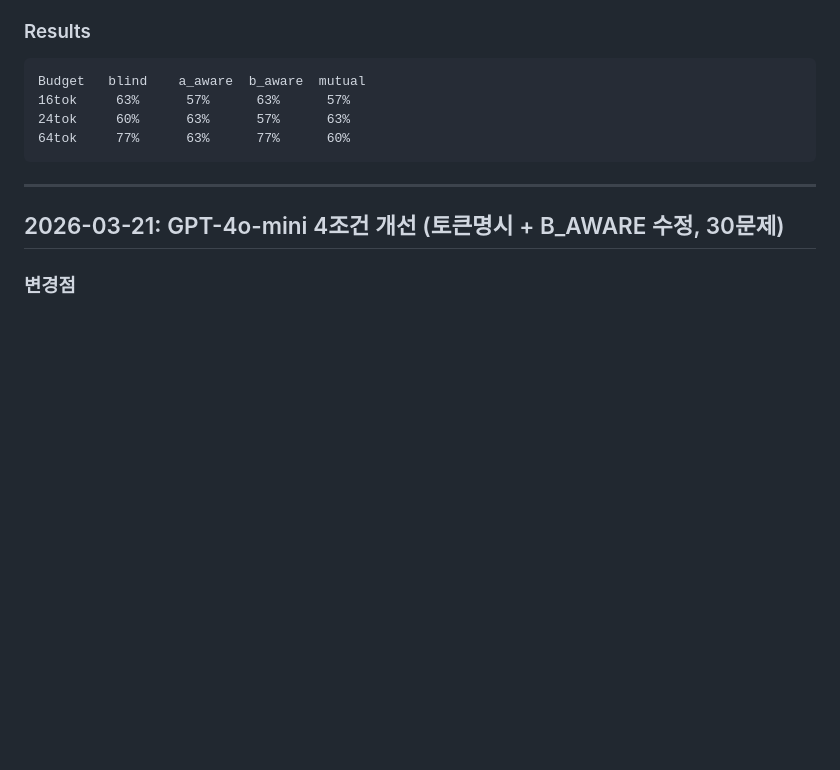
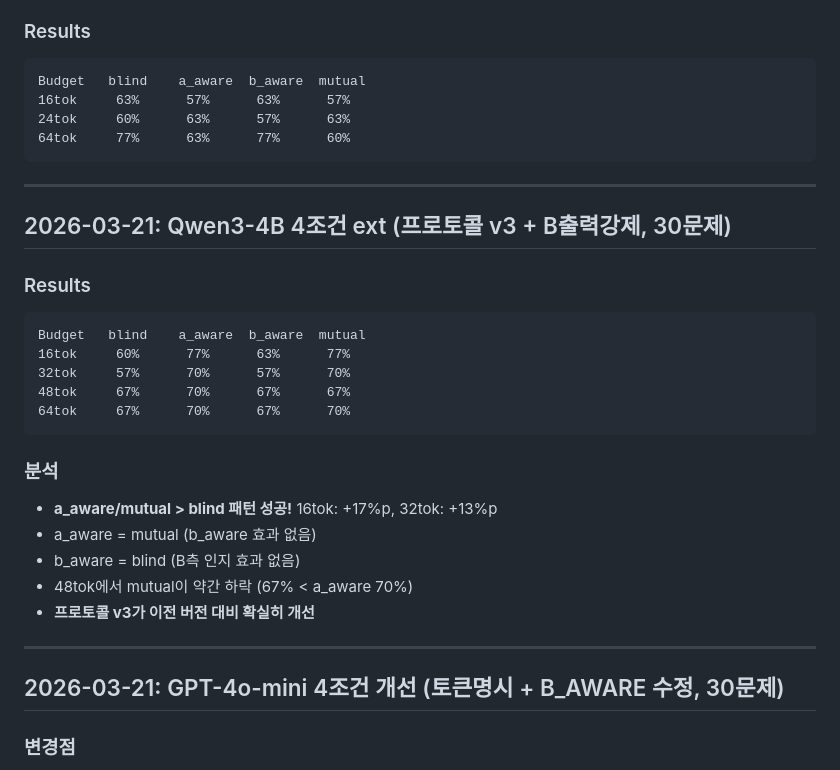
Before and after one commit to Jay931203/wcisl, a Markdown page: notebooks/RESULTS_LOG.md, the part around the change. Drawn GitHub-style; blank space fills up the shorter version.

Commit message:
docs: Qwen v3+B출력강제 결과 — a_aware/mutual > blind 성공!
16tok: a_aware 77% > blind 60% (+17%p)
32tok: a_aware 70% > blind 57% (+13%p)

Co-Authored-By: Claude Opus 4.6 (1M context) <noreply@anthropic.com>

````diff
--- a/notebooks/RESULTS_LOG.md
+++ b/notebooks/RESULTS_LOG.md
@@ -330,6 +330,26 @@ Budget   blind    a_aware  b_aware  mutual
 
 ---
 
+## 2026-03-21: Qwen3-4B 4조건 ext (프로토콜 v3 + B출력강제, 30문제)
+
+### Results
+```
+Budget   blind    a_aware  b_aware  mutual
+16tok     60%      77%      63%      77%
+32tok     57%      70%      57%      70%
+48tok     67%      70%      67%      67%
+64tok     67%      70%      67%      70%
+```
+
+### 분석
+- **a_aware/mutual > blind 패턴 성공!** 16tok: +17%p, 32tok: +13%p
+- a_aware = mutual (b_aware 효과 없음)
+- b_aware = blind (B측 인지 효과 없음)
+- 48tok에서 mutual이 약간 하락 (67% < a_aware 70%)
+- **프로토콜 v3가 이전 버전 대비 확실히 개선**
+
+---
+
 ## 2026-03-21: GPT-4o-mini 4조건 개선 (토큰명시 + B_AWARE 수정, 30문제)
 
 ### 변경점
````
